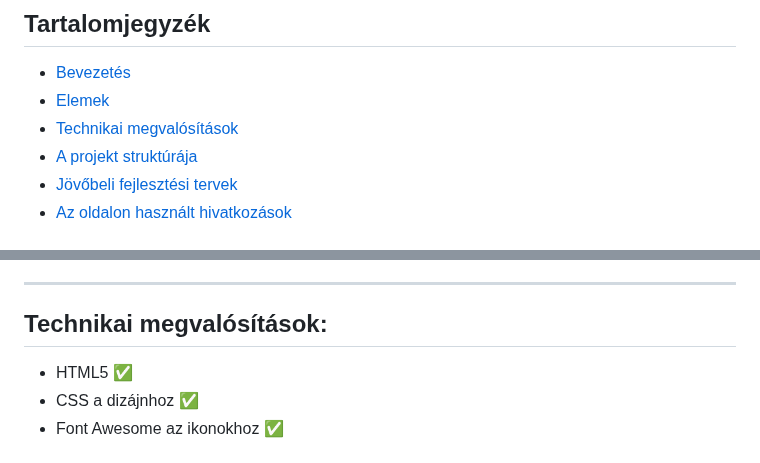
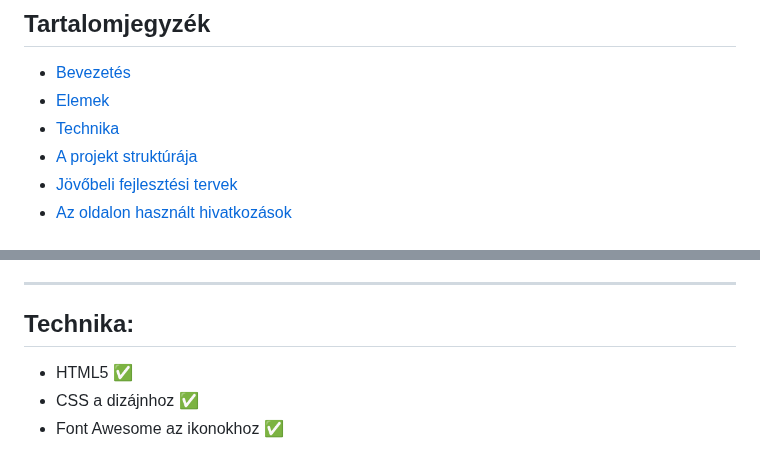
Before and after one commit to nikolett21/niki.frontend, a Markdown page: readme.md, 2 parts joined by grey strips. GitHub-like rendering.

Commit message:
valtozas

```diff
--- a/readme.md
+++ b/readme.md
@@ -15,7 +15,7 @@ Az oldal terve Figmában készült kisebb nagyobb változtatásokkal👉 [Figma
 ## Tartalomjegyzék
 - [Bevezetés](#Bevezetés)
 - [Elemek](#Elemek)
-- [Technikai megvalósítások](#Technikaimegvalósítások)
+- [Technika](#Technika)
 - [A projekt struktúrája](#Aprojektstruktúrája)
 - [Jövőbeli fejlesztési tervek](#Jövőbelifejlesztésitervek:)
 - [Az oldalon használt hivatkozások](#Azoldalonhasználthivatkozások)
@@ -41,7 +41,7 @@ Keresztnév, vezetéknév, email és jelszó mezők kitöltésével.
 hogyan és miként fogyasztják. Ez úgy válik láthatóvá ha a kurzort az étel
 fotója felé visszük.
  ---
-## Technikai megvalósítások:
+## Technika:
  - HTML5 ✅
  - CSS a dizájnhoz ✅
  - Font Awesome az ikonokhoz ✅
```
